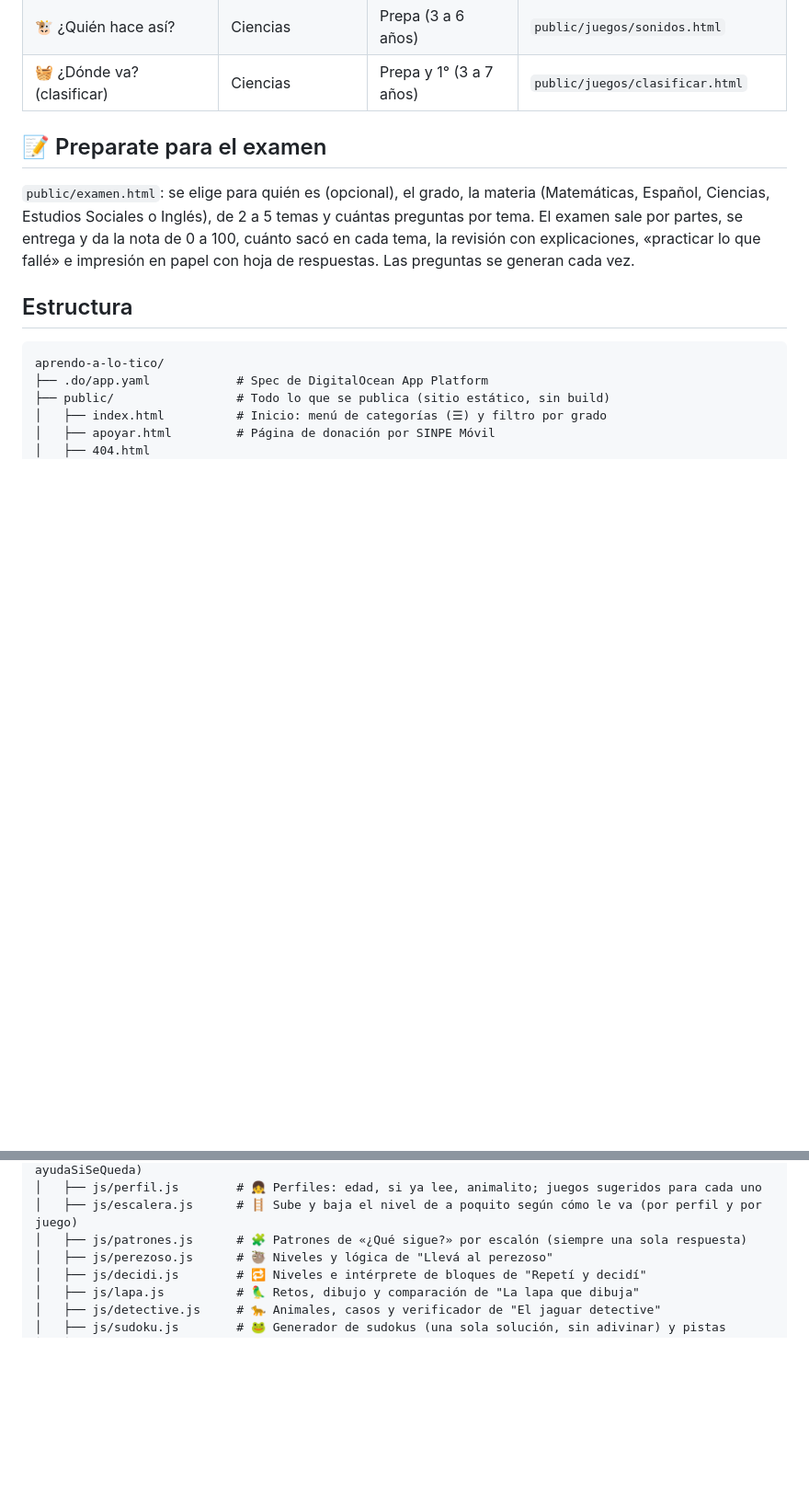
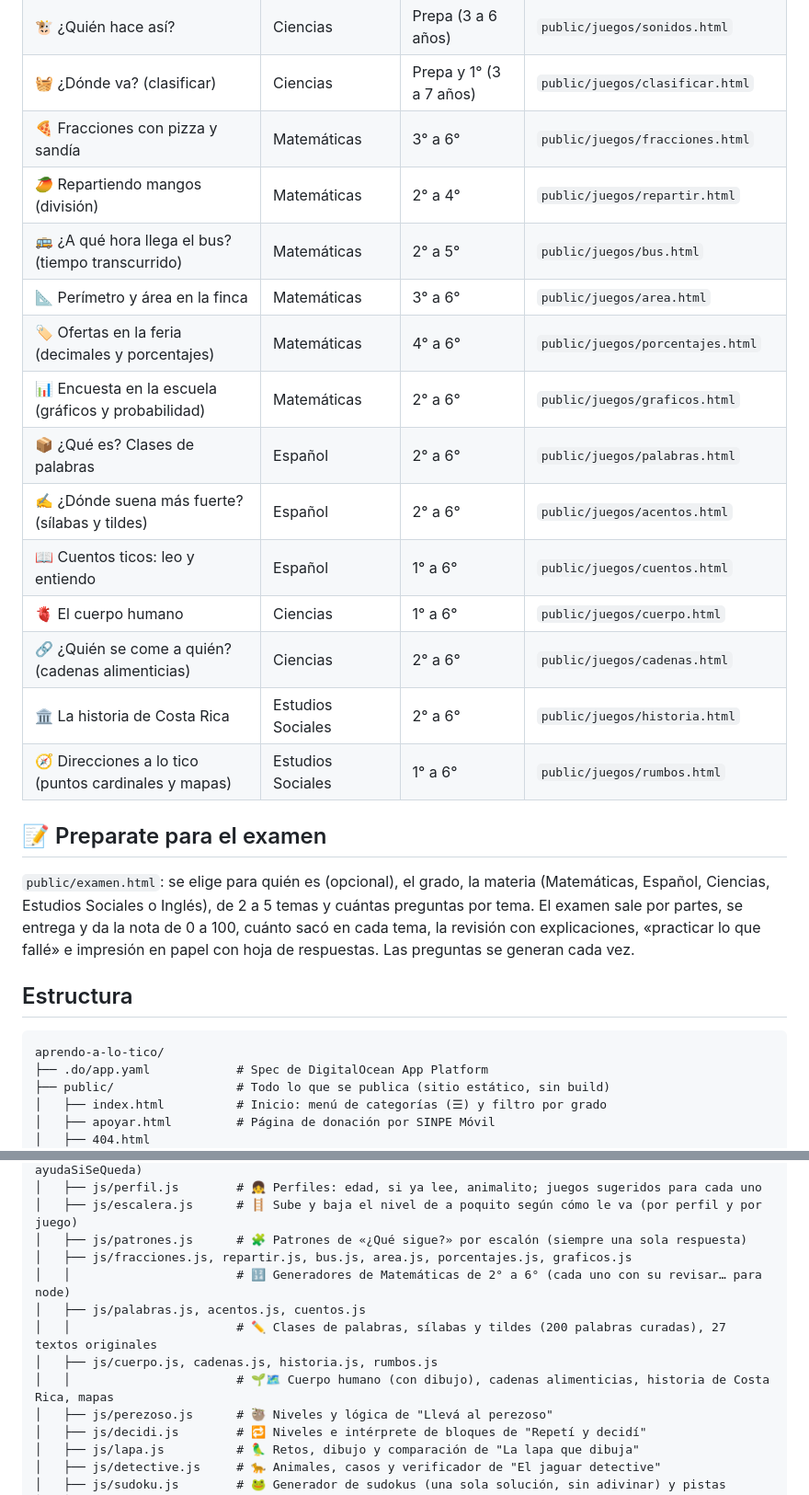
Before and after one commit to SNN-Soluciones/aprendo-a-lo-tico, a Markdown page: README.md, 2 parts joined by grey strips. Shown at 92% size. Rendered like a GitHub page; blank space fills up the shorter version.

```diff
--- a/README.md
+++ b/README.md
@@ -47,6 +47,19 @@ Juegos educativos **gratis** para niños y niñas de Costa Rica, con sabor tico:
 | 📏 Grande y pequeño | Matemáticas | Prepa y 1° (3 a 6 años) | `public/juegos/tamanos.html` |
 | 🐮 ¿Quién hace así? | Ciencias | Prepa (3 a 6 años) | `public/juegos/sonidos.html` |
 | 🧺 ¿Dónde va? (clasificar) | Ciencias | Prepa y 1° (3 a 7 años) | `public/juegos/clasificar.html` |
+| 🍕 Fracciones con pizza y sandía | Matemáticas | 3° a 6° | `public/juegos/fracciones.html` |
+| 🥭 Repartiendo mangos (división) | Matemáticas | 2° a 4° | `public/juegos/repartir.html` |
+| 🚌 ¿A qué hora llega el bus? (tiempo transcurrido) | Matemáticas | 2° a 5° | `public/juegos/bus.html` |
+| 📐 Perímetro y área en la finca | Matemáticas | 3° a 6° | `public/juegos/area.html` |
+| 🏷️ Ofertas en la feria (decimales y porcentajes) | Matemáticas | 4° a 6° | `public/juegos/porcentajes.html` |
+| 📊 Encuesta en la escuela (gráficos y probabilidad) | Matemáticas | 2° a 6° | `public/juegos/graficos.html` |
+| 📦 ¿Qué es? Clases de palabras | Español | 2° a 6° | `public/juegos/palabras.html` |
+| ✍️ ¿Dónde suena más fuerte? (sílabas y tildes) | Español | 2° a 6° | `public/juegos/acentos.html` |
+| 📖 Cuentos ticos: leo y entiendo | Español | 1° a 6° | `public/juegos/cuentos.html` |
+| 🫀 El cuerpo humano | Ciencias | 1° a 6° | `public/juegos/cuerpo.html` |
+| 🔗 ¿Quién se come a quién? (cadenas alimenticias) | Ciencias | 2° a 6° | `public/juegos/cadenas.html` |
+| 🏛️ La historia de Costa Rica | Estudios Sociales | 2° a 6° | `public/juegos/historia.html` |
+| 🧭 Direcciones a lo tico (puntos cardinales y mapas) | Estudios Sociales | 1° a 6° | `public/juegos/rumbos.html` |
 
 ## 📝 Preparate para el examen
 
@@ -76,6 +89,12 @@ aprendo-a-lo-tico/
 │   ├── js/perfil.js        # 👧 Perfiles: edad, si ya lee, animalito; juegos sugeridos para cada uno
 │   ├── js/escalera.js      # 🪜 Sube y baja el nivel de a poquito según cómo le va (por perfil y por juego)
 │   ├── js/patrones.js      # 🧩 Patrones de «¿Qué sigue?» por escalón (siempre una sola respuesta)
+│   ├── js/fracciones.js, repartir.js, bus.js, area.js, porcentajes.js, graficos.js
+│   │                       # 🔢 Generadores de Matemáticas de 2° a 6° (cada uno con su revisar… para node)
+│   ├── js/palabras.js, acentos.js, cuentos.js
+│   │                       # ✏️ Clases de palabras, sílabas y tildes (200 palabras curadas), 27 textos originales
+│   ├── js/cuerpo.js, cadenas.js, historia.js, rumbos.js
+│   │                       # 🌱🗺️ Cuerpo humano (con dibujo), cadenas alimenticias, historia de Costa Rica, mapas
 │   ├── js/perezoso.js      # 🦥 Niveles y lógica de "Llevá al perezoso"
 │   ├── js/decidi.js        # 🔁 Niveles e intérprete de bloques de "Repetí y decidí"
 │   ├── js/lapa.js          # 🦜 Retos, dibujo y comparación de "La lapa que dibuja"
```
Also changed, not shown: other parts of README.md (+4 -0 lines), TODO.md (+20 -9 lines).
